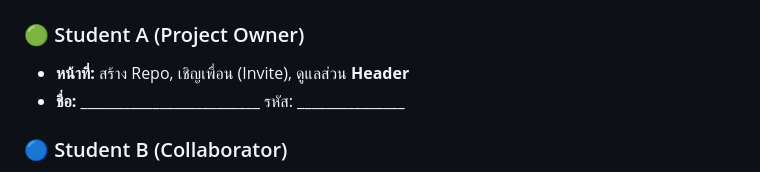
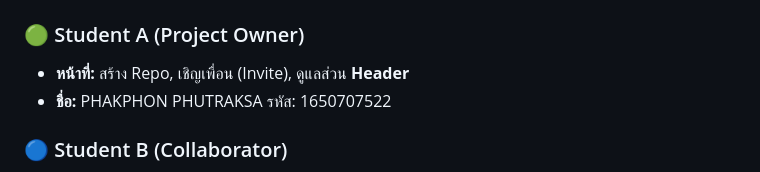
Before and after one commit to phakphonphut-eng/lab-ecoworld, a Markdown page: lab_instructions.md, the part around the change. Rendered like a GitHub page.

```diff
--- a/lab_instructions.md
+++ b/lab_instructions.md
@@ -9,7 +9,7 @@
 
 ### 🟢 Student A (Project Owner)
 * **หน้าที่:** สร้าง Repo, เชิญเพื่อน (Invite), ดูแลส่วน **Header**
-* **ชื่อ:** _________________________ รหัส: _______________
+* **ชื่อ:** PHAKPHON PHUTRAKSA รหัส: 1650707522
 
 ### 🔵 Student B (Collaborator)
 * **หน้าที่:** รับ Invite, เข้าร่วมทีม, ดูแลส่วน **Content & Footer**
```
